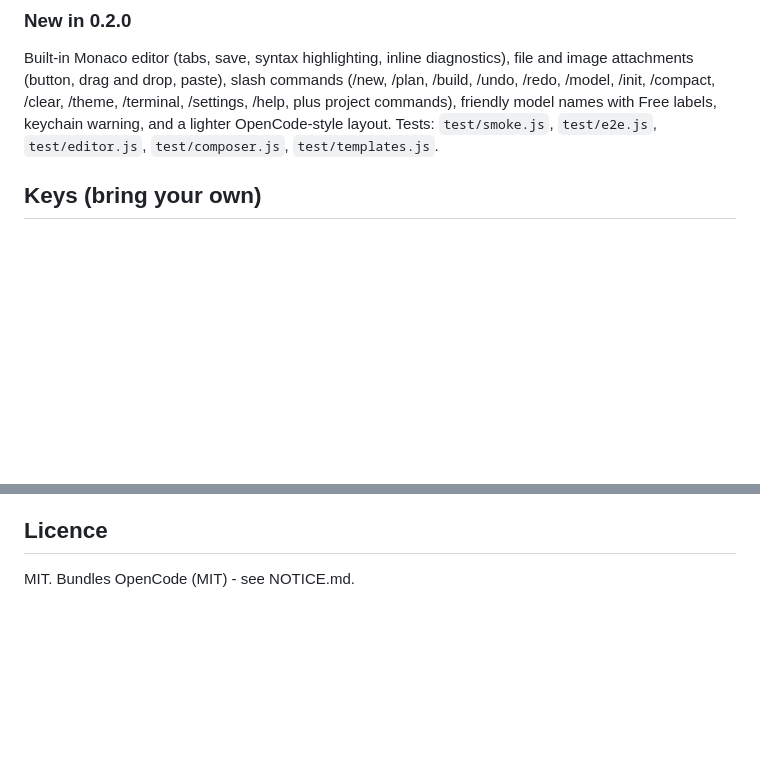
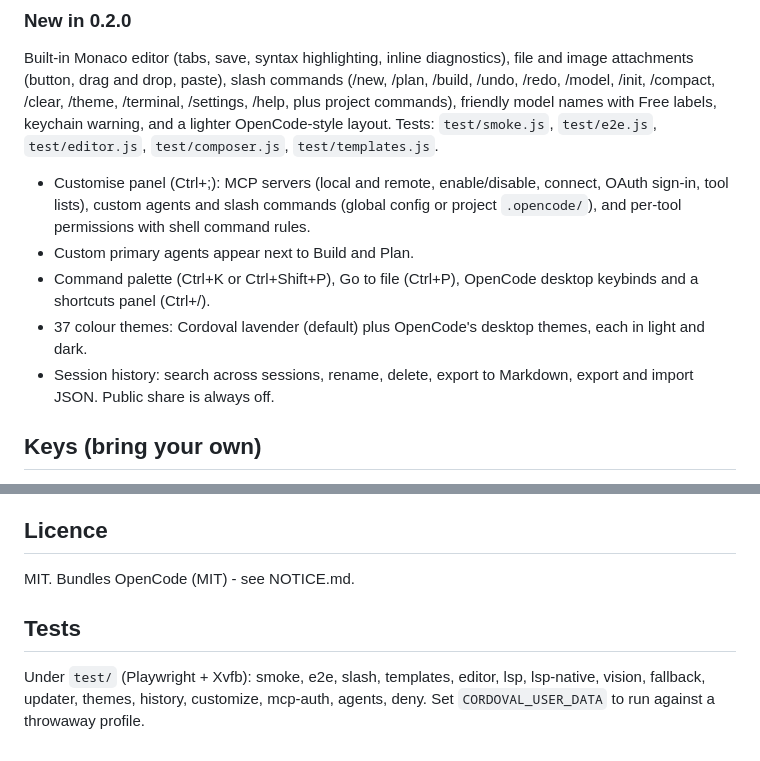
Before and after one commit to Gitkierenoffical/Cordoval-Code, a Markdown page: README.md, 2 parts joined by grey strips. Rendered like a GitHub page; blank space fills up the shorter version.

Commit message:
0.5.0: README, deny-permission test

```diff
--- a/README.md
+++ b/README.md
@@ -25,6 +25,12 @@ attachments (button, drag and drop, paste), slash commands (/new, /plan, /build,
 friendly model names with Free labels, keychain warning, and a lighter OpenCode-style layout.
 Tests: `test/smoke.js`, `test/e2e.js`, `test/editor.js`, `test/composer.js`, `test/templates.js`.
 
+- Customise panel (Ctrl+;): MCP servers (local and remote, enable/disable, connect, OAuth sign-in, tool lists), custom agents and slash commands (global config or project `.opencode/`), and per-tool permissions with shell command rules.
+- Custom primary agents appear next to Build and Plan.
+- Command palette (Ctrl+K or Ctrl+Shift+P), Go to file (Ctrl+P), OpenCode desktop keybinds and a shortcuts panel (Ctrl+/).
+- 37 colour themes: Cordoval lavender (default) plus OpenCode's desktop themes, each in light and dark.
+- Session history: search across sessions, rename, delete, export to Markdown, export and import JSON. Public share is always off.
+
 ## Keys (bring your own)
 Settings > Providers: OpenRouter (key or "Sign in with OpenRouter" PKCE), OpenAI, Anthropic,
 Google Gemini, Groq, xAI, plus any OpenAI-compatible endpoint, Ollama and LM Studio presets.
@@ -48,3 +54,7 @@ On Windows natively: install Node 20, Git, then `npm install`, `bash scripts/fet
 
 ## Licence
 MIT. Bundles OpenCode (MIT) - see NOTICE.md.
+
+## Tests
+
+Under `test/` (Playwright + Xvfb): smoke, e2e, slash, templates, editor, lsp, lsp-native, vision, fallback, updater, themes, history, customize, mcp-auth, agents, deny. Set `CORDOVAL_USER_DATA` to run against a throwaway profile.
```
Also changed, not shown: screenshots/17-slash-help.png, screenshots/45-permission-denied.png (added), 2 other files.
